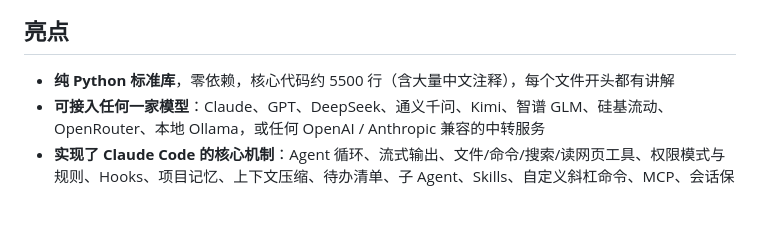
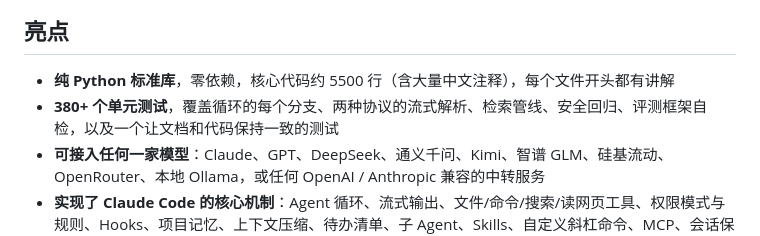
Before and after one commit to mbaiagent/nanocode, a Markdown page: README.md, the part around the change. Rendered like a GitHub page; blank space fills up the shorter version.

Commit message:
docs: restore accurate unit test count claim in README (380+)

```diff
--- a/README.md
+++ b/README.md
@@ -27,6 +27,7 @@
 ## 亮点
 
 - **纯 Python 标准库**，零依赖，核心代码约 5500 行（含大量中文注释），每个文件开头都有讲解
+- **380+ 个单元测试**，覆盖循环的每个分支、两种协议的流式解析、检索管线、安全回归、评测框架自检，以及一个让文档和代码保持一致的测试
 - **可接入任何一家模型**：Claude、GPT、DeepSeek、通义千问、Kimi、智谱 GLM、硅基流动、OpenRouter、本地 Ollama，或任何 OpenAI / Anthropic 兼容的中转服务
 - **实现了 Claude Code 的核心机制**：Agent 循环、流式输出、文件/命令/搜索/读网页工具、权限模式与规则、Hooks、项目记忆、上下文压缩、待办清单、子 Agent、Skills、自定义斜杠命令、MCP、会话保存
 - **检查 → 纠正 → 终审的闭环**：自动验证（改完先跑检查，不过就回头修）、子 Agent 验收（系统核对，不信自述）、终审模式（无害步骤自动放行、高风险永远确认、结束时汇总 diff）、经验沉淀（被打回的原因经你确认后写入项目记忆），见 [第 11 章](docs/11-verification-loop.md)
```
